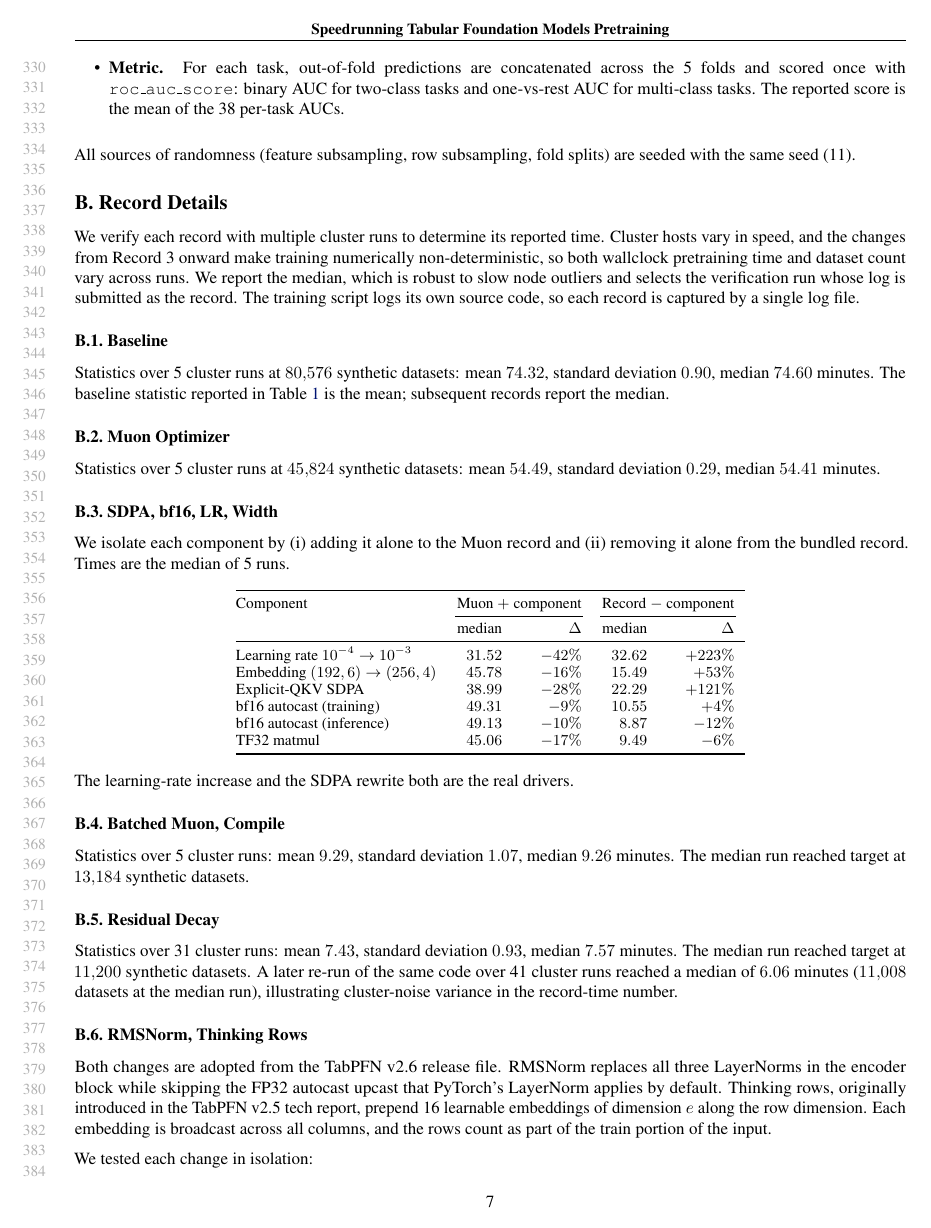
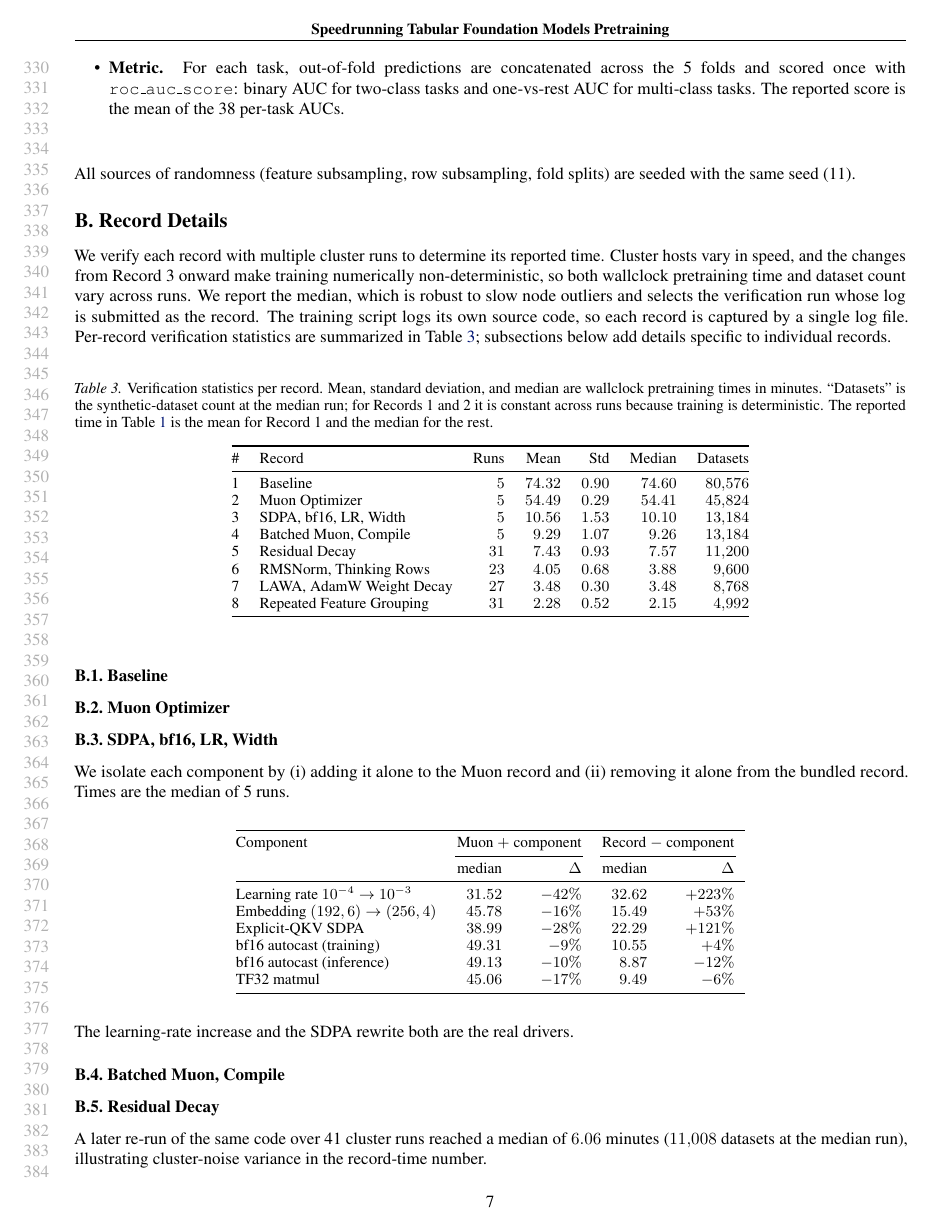
Before and after one commit to borawhocodess/modded-nanotabpfn, a LaTeX paper (main.tex): page 7 of 8. Compiled offline with pdfLaTeX.

Commit message:
f40 record stats table

```diff
--- a/main.tex
+++ b/main.tex
@@ -418,14 +418,34 @@ We verify each record with multiple cluster runs to determine its reported time.
 Cluster hosts vary in speed, and the changes from Record 3 onward make training numerically non-deterministic, so both wallclock pretraining time and dataset count vary across runs.
 We report the median, which is robust to slow node outliers and selects the verification run whose log is submitted as the record.
 The training script logs its own source code, so each record is captured by a single log file.
+Per-record verification statistics are summarized in Table~\ref{tab:record-stats}; subsections below add details specific to individual records.
+
+\begin{table}[h]
+\centering
+\small
+\caption{Verification statistics per record. Mean, standard deviation, and median are wallclock pretraining times in minutes. ``Datasets'' is the synthetic-dataset count at the median run; for Records 1 and 2 it is constant across runs because training is deterministic. The reported time in Table~\ref{tab:records} is the mean for Record 1 and the median for the rest.}
+\label{tab:record-stats}
+\begin{tabular}{@{}clrrrrr@{}}
+  \toprule
+  \# & Record & Runs & Mean & Std & Median & Datasets \\
+  \midrule
+  1 & Baseline                     & $5$  & $74.32$ & $0.90$ & $74.60$ & $80{,}576$ \\
+  2 & Muon Optimizer               & $5$  & $54.49$ & $0.29$ & $54.41$ & $45{,}824$ \\
+  3 & SDPA, bf16, LR, Width        & $5$  & $10.56$ & $1.53$ & $10.10$ & $13{,}184$ \\
+  4 & Batched Muon, Compile        & $5$  & $\phantom{0}9.29$  & $1.07$ & $\phantom{0}9.26$  & $13{,}184$ \\
+  5 & Residual Decay               & $31$ & $\phantom{0}7.43$  & $0.93$ & $\phantom{0}7.57$  & $11{,}200$ \\
+  6 & RMSNorm, Thinking Rows       & $23$ & $\phantom{0}4.05$  & $0.68$ & $\phantom{0}3.88$  & $\phantom{0}9{,}600$ \\
+  7 & LAWA, AdamW Weight Decay     & $27$ & $\phantom{0}3.48$  & $0.30$ & $\phantom{0}3.48$  & $\phantom{0}8{,}768$ \\
+  8 & Repeated Feature Grouping    & $31$ & $\phantom{0}2.28$  & $0.52$ & $\phantom{0}2.15$  & $\phantom{0}4{,}992$ \\
+  \bottomrule
+\end{tabular}
+\end{table}
 
 \subsection{Baseline}
 \label{app:records-baseline}
-Statistics over 5 cluster runs at $80{,}576$ synthetic datasets: mean $74.32$, standard deviation $0.90$, median $74.60$ minutes. The baseline statistic reported in Table~\ref{tab:records} is the mean; subsequent records report the median.
 
 \subsection{Muon Optimizer}
 \label{app:records-muon}
-Statistics over 5 cluster runs at $45{,}824$ synthetic datasets: mean $54.49$, standard deviation $0.29$, median $54.41$ minutes.
 
 \subsection{SDPA, bf16, LR, Width}
 \label{app:records-carter}
@@ -453,11 +473,10 @@ The learning-rate increase and the SDPA rewrite both are the real drivers.
 
 \subsection{Batched Muon, Compile}
 \label{app:records-batched-muon}
-Statistics over 5 cluster runs: mean $9.29$, standard deviation $1.07$, median $9.26$ minutes. The median run reached target at $13{,}184$ synthetic datasets.
 
 \subsection{Residual Decay}
 \label{app:records-residual-decay}
-Statistics over 31 cluster runs: mean $7.43$, standard deviation $0.93$, median $7.57$ minutes. The median run reached target at $11{,}200$ synthetic datasets. A later re-run of the same code over 41 cluster runs reached a median of $6.06$ minutes ($11{,}008$ datasets at the median run), illustrating cluster-noise variance in the record-time number.
+A later re-run of the same code over 41 cluster runs reached a median of $6.06$ minutes ($11{,}008$ datasets at the median run), illustrating cluster-noise variance in the record-time number.
 
 \subsection{RMSNorm, Thinking Rows}
 \label{app:records-rmsthink}
```
Also changed, not shown: main.tex (3 more changed lines).
